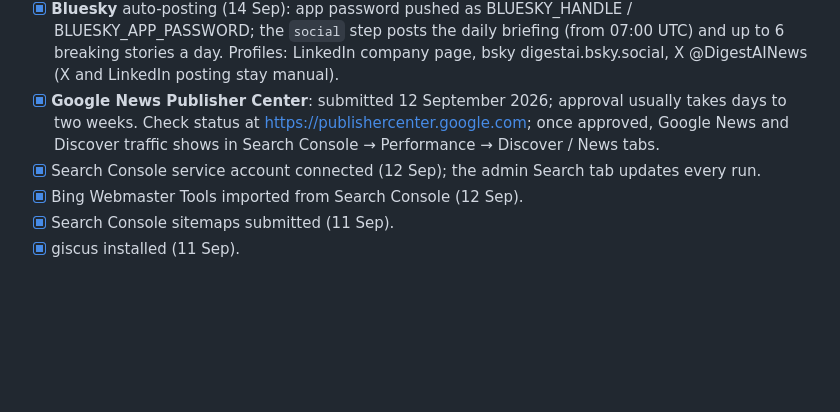
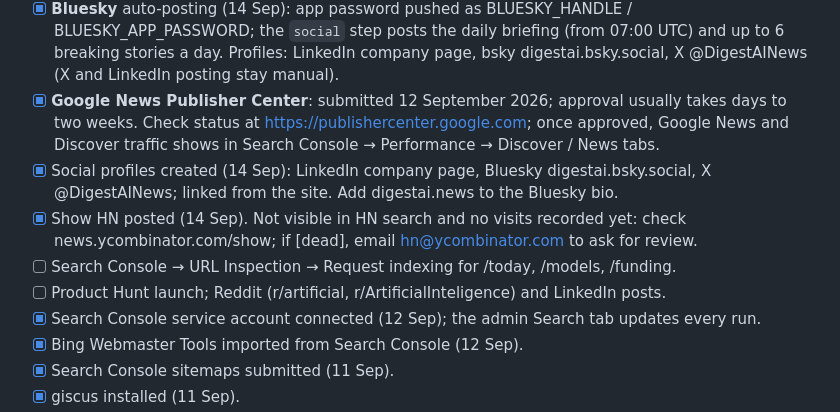
Before and after one commit to Optimumedia/digestai, a Markdown page: SETUP.md, the part around the change. GitHub-like rendering; blank space fills up the shorter version.

Commit message:
Setup: social profiles and Show HN done, next launch steps
Co-Authored-By: Claude Opus 5 <noreply@anthropic.com>

```diff
--- a/SETUP.md
+++ b/SETUP.md
@@ -6,6 +6,10 @@
 - [ ] **Kit** newsletter account, form and v4 API key → `.env` → `scripts\push-config.ps1` (section 3). Turns on the 07:00 daily email; everything else is wired.
 - [x] **Bluesky** auto-posting (14 Sep): app password pushed as BLUESKY_HANDLE / BLUESKY_APP_PASSWORD; the `social` step posts the daily briefing (from 07:00 UTC) and up to 6 breaking stories a day. Profiles: LinkedIn company page, bsky digestai.bsky.social, X @DigestAINews (X and LinkedIn posting stay manual).
 - [x] **Google News Publisher Center**: submitted 12 September 2026; approval usually takes days to two weeks. Check status at https://publishercenter.google.com; once approved, Google News and Discover traffic shows in Search Console → Performance → Discover / News tabs.
+- [x] Social profiles created (14 Sep): LinkedIn company page, Bluesky digestai.bsky.social, X @DigestAINews; linked from the site. Add digestai.news to the Bluesky bio.
+- [x] Show HN posted (14 Sep). Not visible in HN search and no visits recorded yet: check news.ycombinator.com/show; if [dead], email hn@ycombinator.com to ask for review.
+- [ ] Search Console → URL Inspection → Request indexing for /today, /models, /funding.
+- [ ] Product Hunt launch; Reddit (r/artificial, r/ArtificialInteligence) and LinkedIn posts.
 - [x] Search Console service account connected (12 Sep); the admin Search tab updates every run.
 - [x] Bing Webmaster Tools imported from Search Console (12 Sep).
 - [x] Search Console sitemaps submitted (11 Sep).
```
